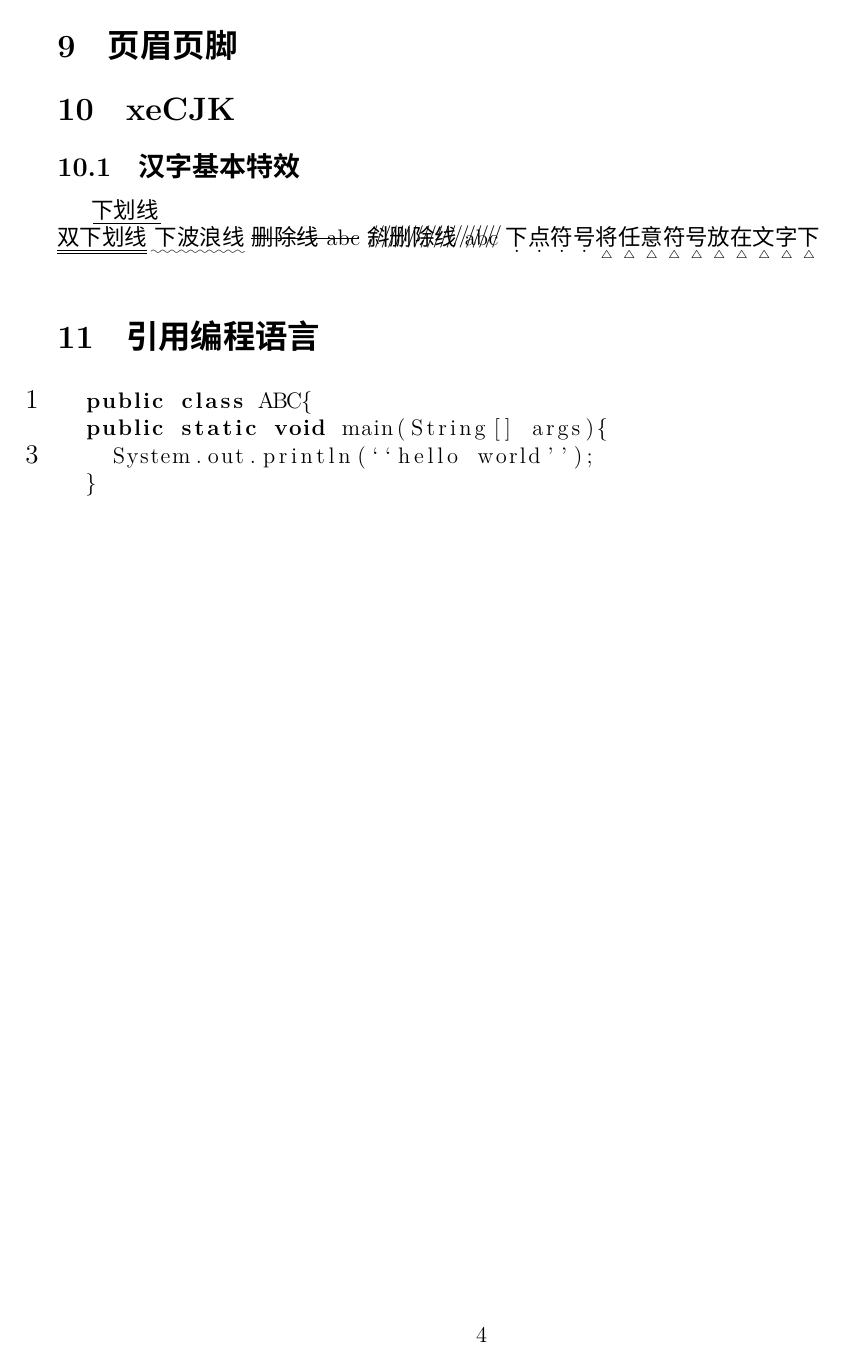
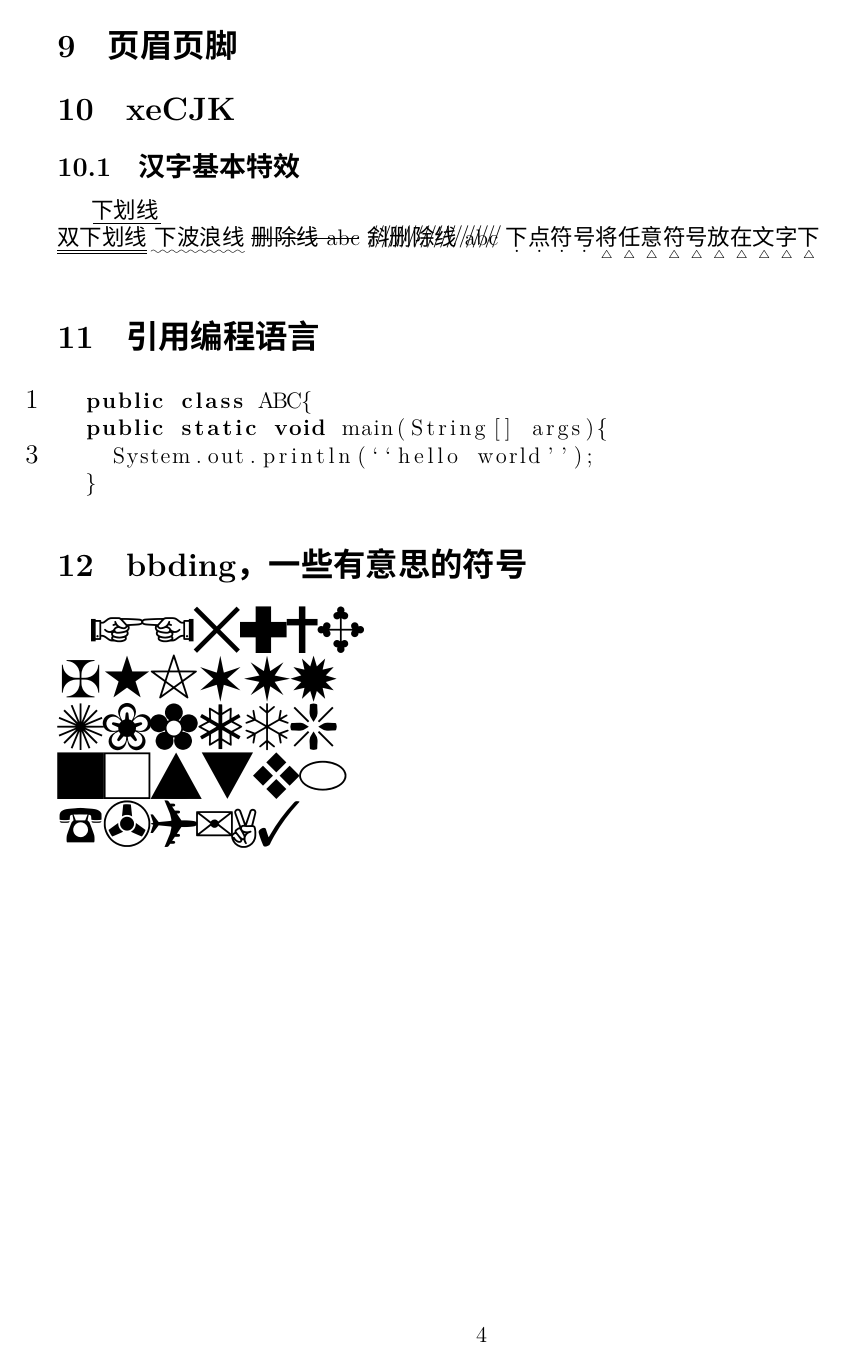
Before and after one commit to renshuo/Demo, a LaTeX document (texlive/article_test.tex): page 9 of 9. Compiled offline with XeLaTeX; a missing font is replaced by an installed copy or a similar font.

Commit message:
增加引用bbding，页眉页脚包

```diff
--- a/texlive/article_test.tex
+++ b/texlive/article_test.tex
@@ -2,12 +2,14 @@
 \usepackage{fullpage} % use 1 inch margins
 \usepackage{tabularx}
 \usepackage{booktabs} % 提供 \toprule, midrule, bottomrule 用于表格横线
-\usepackage{graphicx}
-\usepackage{xecolor}
-\usepackage{hyperref}
+\usepackage{graphicx} % 插入图片
+\usepackage{xecolor} % 色彩
+\usepackage{hyperref} % 超链接
 \usepackage{xeCJKfntef} % 提供下划线，删除线等特效
 \usepackage{indentfirst} %提供中文首行缩进
 \usepackage{listings} % 引用编程语言
+\usepackage{fancyhdr} % 管理页眉页脚
+\usepackage{bbding} % 一些有意思的符号
 %\textwidth=350pt \textheight=22cm
 
 
@@ -228,5 +230,13 @@
   }
 \end{lstlisting}
 
+\section{bbding，一些有意思的符号}
+\begin{Huge}
+\HandRight \HandLeft \XSolid \Plus \Cross \CrossClowerTips \\
+\CrossMaltese \FiveStar \FiveStarLines \SixStar \EightStar \TwelweStar \\
+\SixteenStarLight \FiveFlowerOpen \FiveFlowerPetal \Snowflake \SnowflakeChevron \Sparkle \\
+\SquareSolid \Square \TriangleUp \TriangleDown \OrnamentDiamondSolid \Ellipse \\
+\Phone \Tape \Plane \Envelope \Peace \Checkmark \\
+\end{Huge}
 
 \end{document}
```
